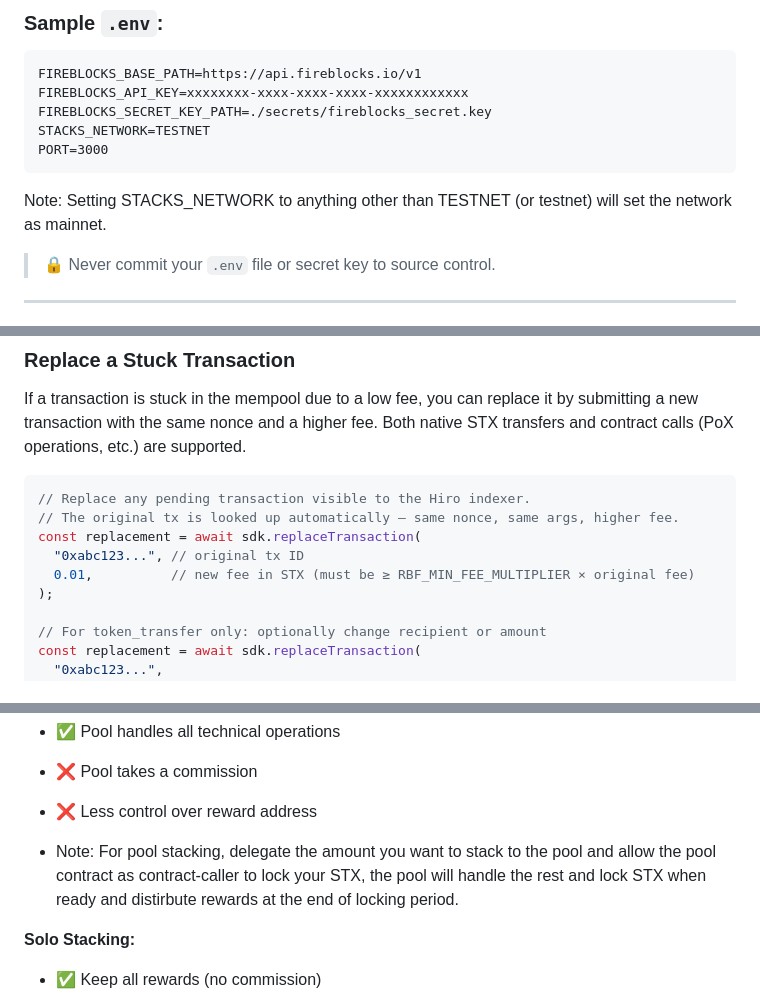
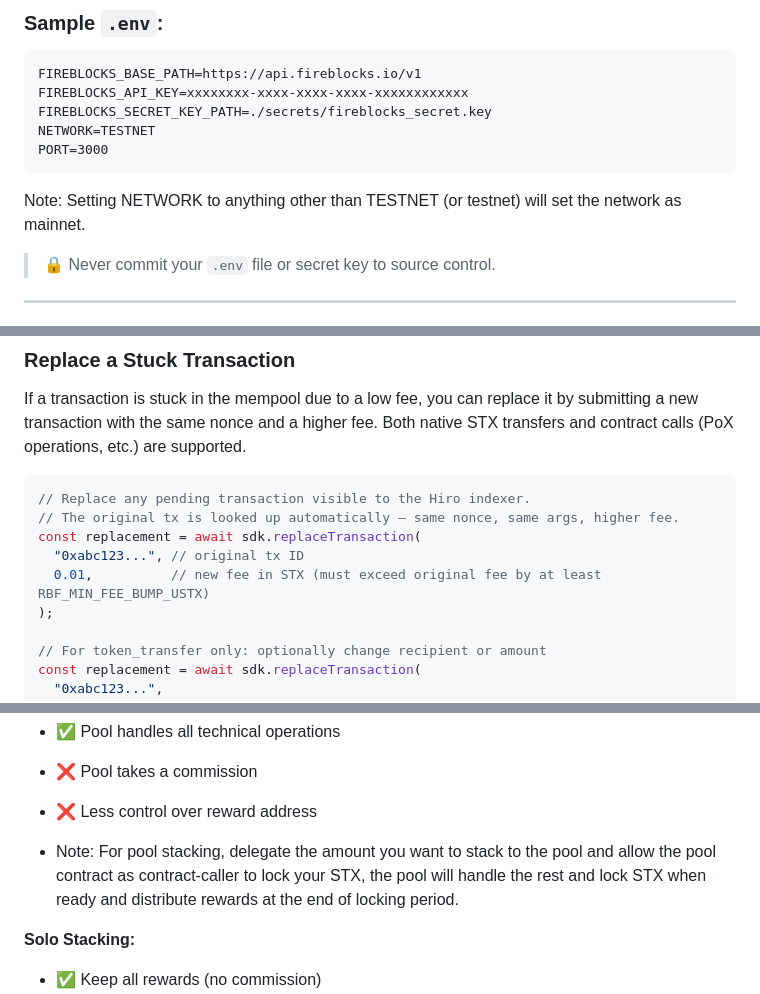
Before and after one commit to fireblocks/stacks-fireblocks-sdk, a Markdown page: README.md, 3 parts joined by grey strips. GitHub-like rendering.

````diff
--- a/README.md
+++ b/README.md
@@ -131,11 +131,11 @@ Environment variables (via `.env`) control SDK behavior:
 FIREBLOCKS_BASE_PATH=https://api.fireblocks.io/v1
 FIREBLOCKS_API_KEY=xxxxxxxx-xxxx-xxxx-xxxx-xxxxxxxxxxxx
 FIREBLOCKS_SECRET_KEY_PATH=./secrets/fireblocks_secret.key
-STACKS_NETWORK=TESTNET
+NETWORK=TESTNET
 PORT=3000
 ```
 
-Note: Setting STACKS_NETWORK to anything other than TESTNET (or testnet) will set the network as mainnet.
+Note: Setting NETWORK to anything other than TESTNET (or testnet) will set the network as mainnet.
 
 > 🔒 Never commit your `.env` file or secret key to source control.
 
@@ -375,7 +375,7 @@ If a transaction is stuck in the mempool due to a low fee, you can replace it by
 // The original tx is looked up automatically — same nonce, same args, higher fee.
 const replacement = await sdk.replaceTransaction(
   "0xabc123...", // original tx ID
-  0.01,          // new fee in STX (must be ≥ RBF_MIN_FEE_MULTIPLIER × original fee)
+  0.01,          // new fee in STX (must exceed original fee by at least RBF_MIN_FEE_BUMP_USTX)
 );
 
 // For token_transfer only: optionally change recipient or amount
@@ -573,7 +568,7 @@ history.forEach((tx) => {
 - ❌ Less control over reward address
 
 - Note: For pool stacking, delegate the amount you want to stack to the pool and allow the pool contract as contract-caller to lock your STX,
-  the pool will handle the rest and lock STX when ready and distirbute rewards at the end of locking period.
+  the pool will handle the rest and lock STX when ready and distribute rewards at the end of locking period.
 
 **Solo Stacking:**
 
````
Also changed, not shown: other parts of README.md (+11 -31 lines).
